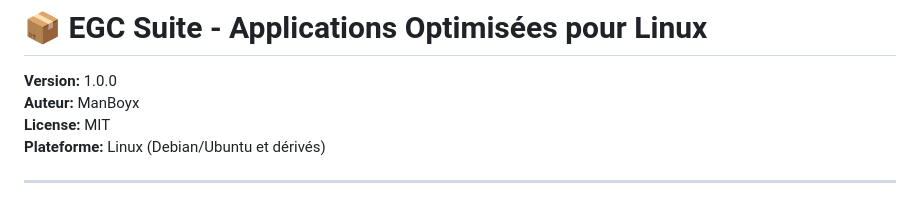
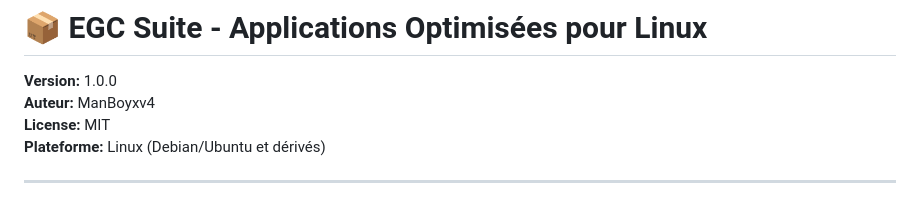
Before and after one commit to ManBoyx/E.G.C, a Markdown page: README.md, the part around the change. Rendered like a GitHub page.

```diff
--- a/README.md
+++ b/README.md
@@ -1,7 +1,7 @@
 # 📦 EGC Suite - Applications Optimisées pour Linux
 
 **Version:** 1.0.0
-**Auteur:** ManBoyx
+**Auteur:** ManBoyxv4
 **License:** MIT
 **Plateforme:** Linux (Debian/Ubuntu et dérivés)
 
```
